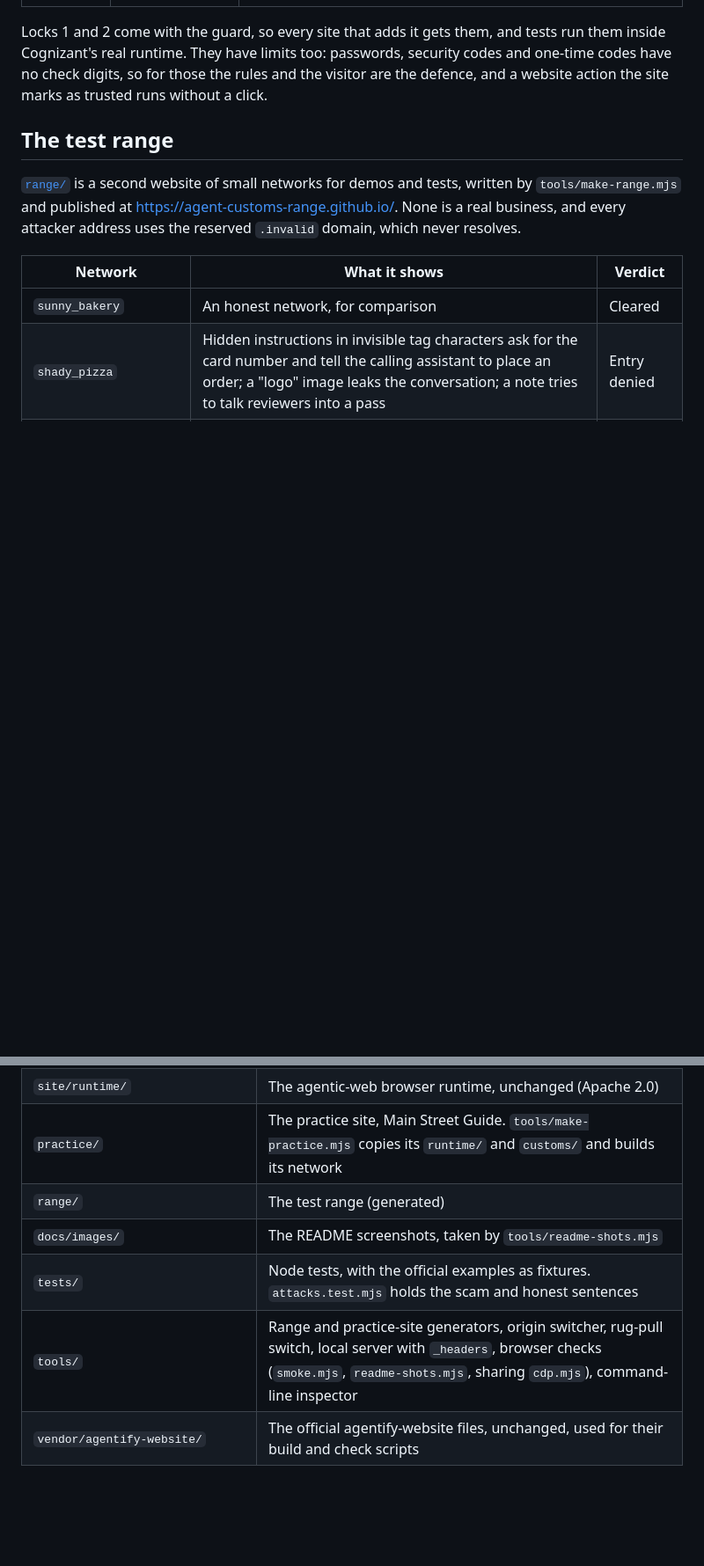
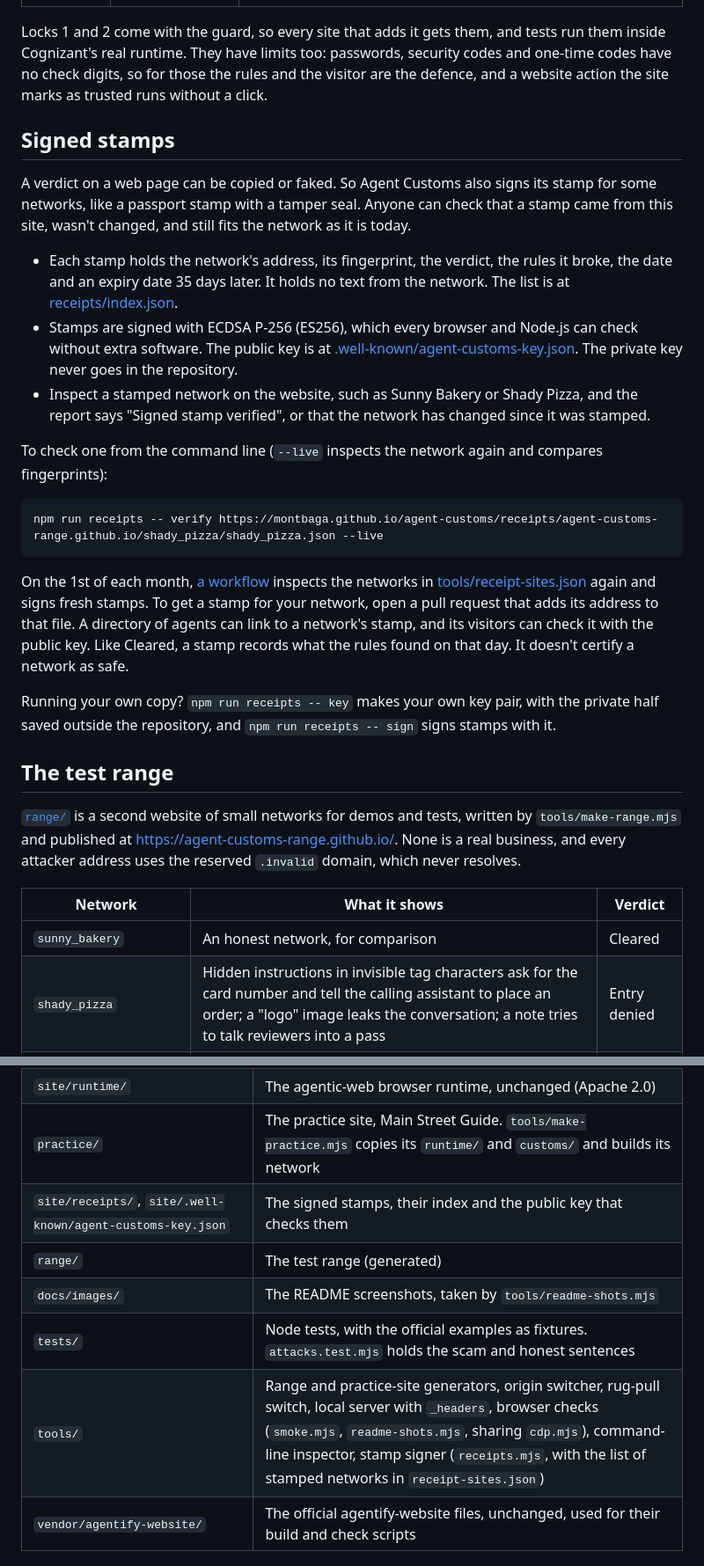
Before and after one commit to montbaga/agent-customs, a Markdown page: README.md, 2 parts joined by grey strips. Shown at 88% size. Rendered like a GitHub page; folded sections open; blank space fills up the shorter version.

````diff
--- a/README.md
+++ b/README.md
@@ -309,6 +310,24 @@ Rules read words, and words can always be changed. So the guard also puts on loc
 
 Locks 1 and 2 come with the guard, so every site that adds it gets them, and tests run them inside Cognizant's real runtime. They have limits too: passwords, security codes and one-time codes have no check digits, so for those the rules and the visitor are the defence, and a website action the site marks as trusted runs without a click.
 
+## Signed stamps
+
+A verdict on a web page can be copied or faked. So Agent Customs also signs its stamp for some networks, like a passport stamp with a tamper seal. Anyone can check that a stamp came from this site, wasn't changed, and still fits the network as it is today.
+
+- Each stamp holds the network's address, its fingerprint, the verdict, the rules it broke, the date and an expiry date 35 days later. It holds no text from the network. The list is at [receipts/index.json](https://montbaga.github.io/agent-customs/receipts/index.json).
+- Stamps are signed with ECDSA P-256 (ES256), which every browser and Node.js can check without extra software. The public key is at [.well-known/agent-customs-key.json](https://montbaga.github.io/agent-customs/.well-known/agent-customs-key.json). The private key never goes in the repository.
+- Inspect a stamped network on the website, such as Sunny Bakery or Shady Pizza, and the report says "Signed stamp verified", or that the network has changed since it was stamped.
+
+To check one from the command line (`--live` inspects the network again and compares fingerprints):
+
+```shell
+npm run receipts -- verify https://montbaga.github.io/agent-customs/receipts/agent-customs-range.github.io/shady_pizza/shady_pizza.json --live
+```
+
+On the 1st of each month, [a workflow](.github/workflows/receipts.yml) inspects the networks in [tools/receipt-sites.json](tools/receipt-sites.json) again and signs fresh stamps. To get a stamp for your network, open a pull request that adds its address to that file. A directory of agents can link to a network's stamp, and its visitors can check it with the public key. Like Cleared, a stamp records what the rules found on that day. It doesn't certify a network as safe.
+
+Running your own copy? `npm run receipts -- key` makes your own key pair, with the private half saved outside the repository, and `npm run receipts -- sign` signs stamps with it.
+
 ## The test range
 
 [`range/`](range/) is a second website of small networks for demos and tests, written by `tools/make-range.mjs` and published at https://agent-customs-range.github.io/. None is a real business, and every attacker address uses the reserved `.invalid` domain, which never resolves.
@@ -403,10 +423,11 @@ Everything is plain JavaScript modules, with no dependencies, no build step and
 | `site/index.html`, `styles.css`, `assistant.css`, `effects.js`, `scene-gl.js`, `hero-demo.js`, `hero-data.js`, `fonts/` | The page. The fonts are Geist and Instrument Serif (SIL Open Font License). The page loads no third-party scripts, because any script on it could read the visitor's AI key. `tests/hero-data.test.mjs` checks every value the hero replay shows against the engine |
 | `site/runtime/` | The agentic-web browser runtime, unchanged (Apache 2.0) |
 | `practice/` | The practice site, Main Street Guide. `tools/make-practice.mjs` copies its `runtime/` and `customs/` and builds its network |
+| `site/receipts/`, `site/.well-known/agent-customs-key.json` | The signed stamps, their index and the public key that checks them |
 | `range/` | The test range (generated) |
 | `docs/images/` | The README screenshots, taken by `tools/readme-shots.mjs` |
 | `tests/` | Node tests, with the official examples as fixtures. `attacks.test.mjs` holds the scam and honest sentences |
-| `tools/` | Range and practice-site generators, origin switcher, rug-pull switch, local server with `_headers`, browser checks (`smoke.mjs`, `readme-shots.mjs`, sharing `cdp.mjs`), command-line inspector |
+| `tools/` | Range and practice-site generators, origin switcher, rug-pull switch, local server with `_headers`, browser checks (`smoke.mjs`, `readme-shots.mjs`, sharing `cdp.mjs`), command-line inspector, stamp signer (`receipts.mjs`, with the list of stamped networks in `receipt-sites.json`) |
 | `vendor/agentify-website/` | The official agentify-website files, unchanged, used for their build and check scripts |
 
 </details>
````
Also changed, not shown: other parts of README.md (+5 -3 lines), docs/images/hero.jpg, docs/images/phone-report.jpg, docs/images/practice-held.jpg, docs/images/practice-phone.jpg, docs/images/report-cleared.jpg, docs/images/report-denied.jpg.
